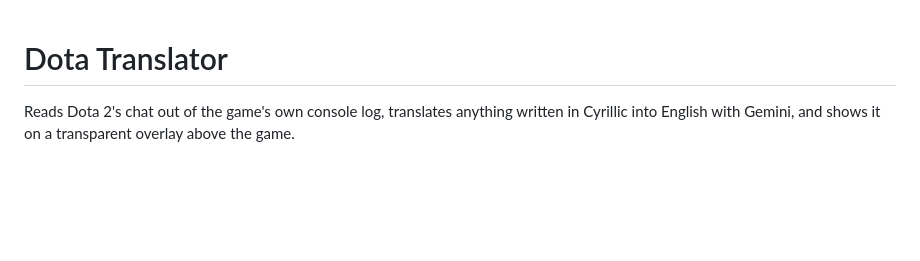
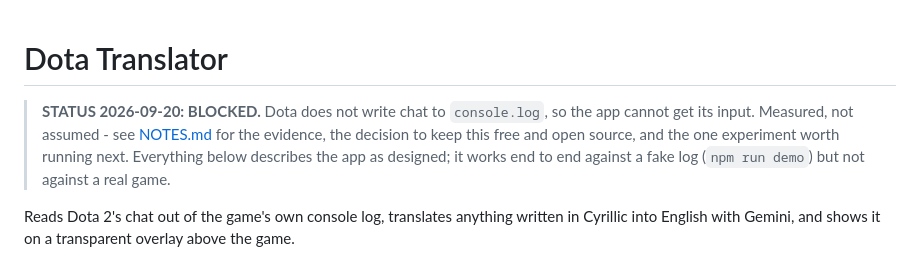
Before and after one commit to Ree1s/dota-translator-all-language, a Markdown page: README.md, the part around the change. Drawn GitHub-style; blank space fills up the shorter version.

```diff
--- a/README.md
+++ b/README.md
@@ -1,4 +1,11 @@
 # Dota Translator
+
+> **STATUS 2026-09-20: BLOCKED.** Dota does not write chat to `console.log`,
+> so the app cannot get its input. Measured, not assumed - see
+> [NOTES.md](NOTES.md) for the evidence, the decision to keep this free and
+> open source, and the one experiment worth running next. Everything below
+> describes the app as designed; it works end to end against a fake log
+> (`npm run demo`) but not against a real game.
 
 Reads Dota 2's chat out of the game's own console log, translates anything
 written in Cyrillic into English with Gemini, and shows it on a transparent
```
Also changed, not shown: NOTES.md (added, +151 -0 lines).
